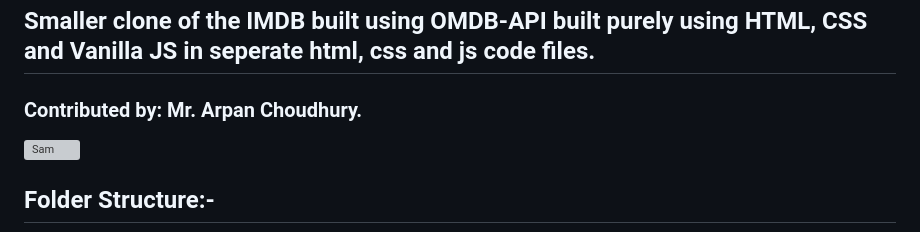
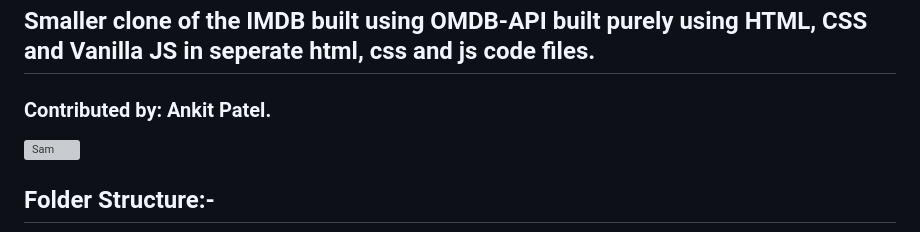
Before and after one commit to SNOWDEN-29/IMDB_Clone, a Markdown page: README.md, the part around the change. GitHub-like rendering; grey boxes are pictures that could not be loaded.

```diff
--- a/README.md
+++ b/README.md
@@ -1,6 +1,6 @@
 # IMDB-Mini-Clone
 ##  Smaller clone of the IMDB built using OMDB-API built purely using HTML, CSS and Vanilla JS in seperate html, css and js code files.
-### Contributed by: Mr. Arpan Choudhury.
+### Contributed by: Ankit Patel.
 
 ![Sam](https://github.com/SNOWDEN-29/IMDB_Clone/assets/73507777/d2b99030-9bd8-4325-b0ad-a77666d6702e)
 
```
